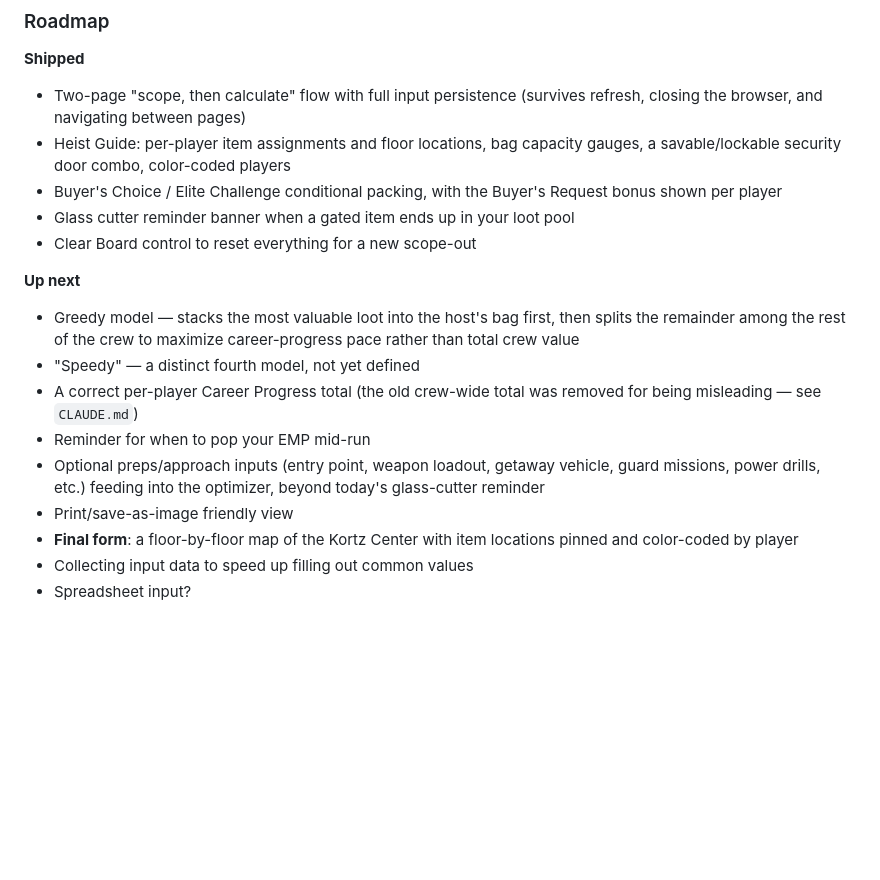
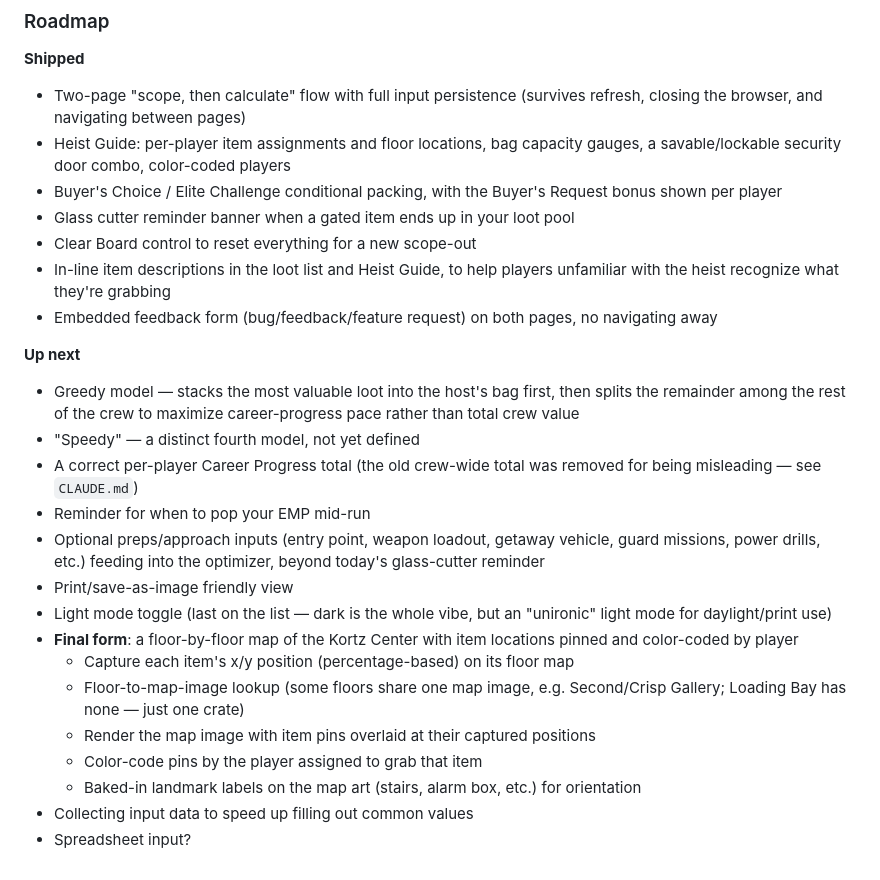
Before and after one commit to Verdanox/gtao-kch-loot-optimizer-tool, a Markdown page: README.md, the part around the change. Drawn GitHub-style; blank space fills up the shorter version.

Commit message:
Update roadmap: move description tags and feedback form to shipped, add light mode, break down floor-map feature into sub-steps

```diff
--- a/README.md
+++ b/README.md
@@ -23,6 +23,8 @@ Developed by dejarjar013, Mazemel, EtcherTM, and CMajor with help from Claude Co
 * Buyer's Choice / Elite Challenge conditional packing, with the Buyer's Request bonus shown per player
 * Glass cutter reminder banner when a gated item ends up in your loot pool
 * Clear Board control to reset everything for a new scope-out
+* In-line item descriptions in the loot list and Heist Guide, to help players unfamiliar with the heist recognize what they're grabbing
+* Embedded feedback form (bug/feedback/feature request) on both pages, no navigating away
 
 **Up next**
 * Greedy model — stacks the most valuable loot into the host's bag first, then splits the remainder among the rest of the crew to maximize career-progress pace rather than total crew value
@@ -31,6 +33,12 @@ Developed by dejarjar013, Mazemel, EtcherTM, and CMajor with help from Claude Co
 * Reminder for when to pop your EMP mid-run
 * Optional preps/approach inputs (entry point, weapon loadout, getaway vehicle, guard missions, power drills, etc.) feeding into the optimizer, beyond today's glass-cutter reminder
 * Print/save-as-image friendly view
+* Light mode toggle (last on the list — dark is the whole vibe, but an "unironic" light mode for daylight/print use)
 * **Final form**: a floor-by-floor map of the Kortz Center with item locations pinned and color-coded by player
+  * Capture each item's x/y position (percentage-based) on its floor map
+  * Floor-to-map-image lookup (some floors share one map image, e.g. Second/Crisp Gallery; Loading Bay has none — just one crate)
+  * Render the map image with item pins overlaid at their captured positions
+  * Color-code pins by the player assigned to grab that item
+  * Baked-in landmark labels on the map art (stairs, alarm box, etc.) for orientation
 * Collecting input data to speed up filling out common values
 * Spreadsheet input?
```
